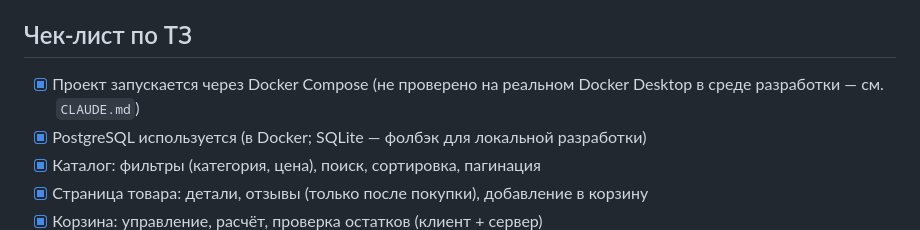
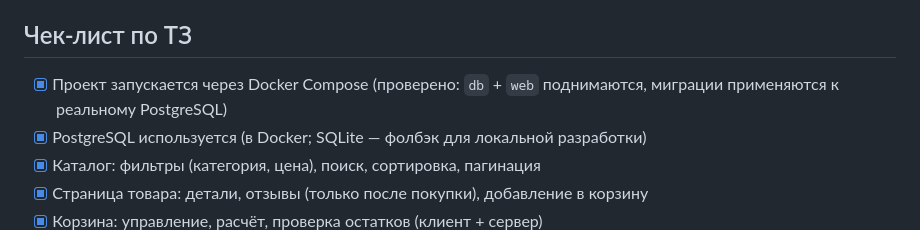
Before and after one commit to azhangulov-assylbek/elektronik-kz, a Markdown page: README.md, the part around the change. Rendered like a GitHub page.

```diff
--- a/README.md
+++ b/README.md
@@ -124,8 +124,7 @@ with open('locale/kk/LC_MESSAGES/django.mo', 'wb') as f:
 
 ## Чек-лист по ТЗ
 
-- [x] Проект запускается через Docker Compose (не проверено на реальном
-      Docker Desktop в среде разработки — см. `CLAUDE.md`)
+- [x] Проект запускается через Docker Compose (проверено: `db` + `web` поднимаются, миграции применяются к реальному PostgreSQL)
 - [x] PostgreSQL используется (в Docker; SQLite — фолбэк для локальной разработки)
 - [x] Каталог: фильтры (категория, цена), поиск, сортировка, пагинация
 - [x] Страница товара: детали, отзывы (только после покупки), добавление в корзину
```
Also changed, not shown: CLAUDE.md (+1 -2 lines).
